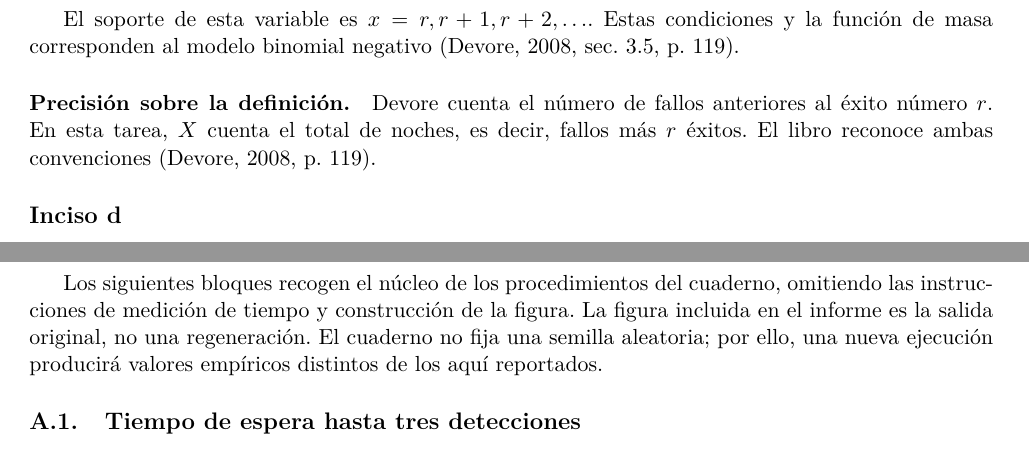
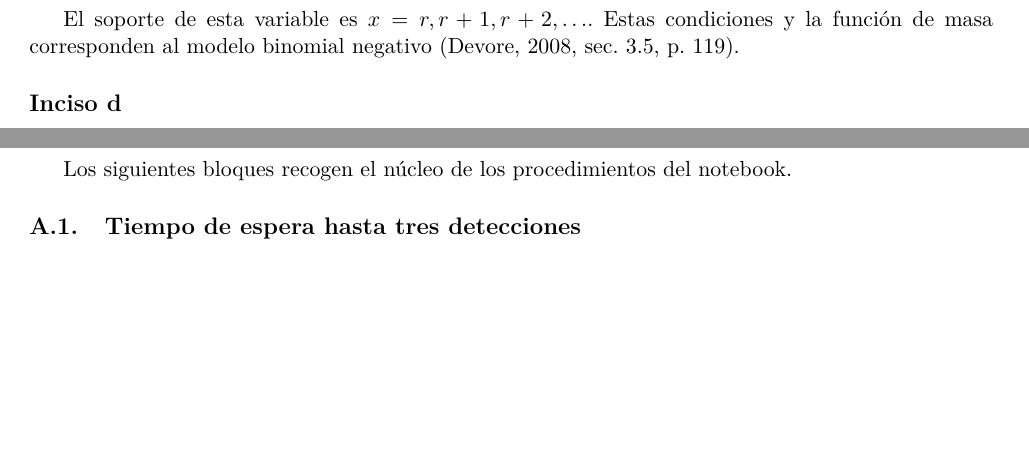
Before and after one commit to Daniel-534/Astroestadistica, a LaTeX problem sheet (Tareas/Tarea1-2026-2/main.tex): two parts of pages 3 and 9 of 9, joined at a grey line, cut so that both start at the same text, the shorter picture padded with empty space. Compiled offline with pdfLaTeX.

Commit message:
Correcciones mínimas

```diff
--- a/Tareas/Tarea1-2026-2/main.tex
+++ b/Tareas/Tarea1-2026-2/main.tex
@@ -198,9 +198,6 @@ P(X=x) = \binom{x-1}{r-1}p^r(1-p)^{x-r}
 
 El soporte de esta variable es $x=r,r+1,r+2,\ldots$. Estas condiciones y la función de masa corresponden al modelo binomial negativo \citep[sec.~3.5, p.~119]{devore2008}.
 
-\paragraph{Precisión sobre la definición.}
-Devore cuenta el número de fallos anteriores al éxito número $r$. En esta tarea, $X$ cuenta el total de noches, es decir, fallos más $r$ éxitos. El libro reconoce ambas convenciones \citep[p.~119]{devore2008}.
-
 \Needspace{10\baselineskip}
 \subsection*{Inciso d}
 
@@ -436,7 +433,7 @@ A continuación, contrastamos los tres enfoques utilizados a lo largo de la tare
 \lstset{basicstyle=\ttfamily\scriptsize, aboveskip=0.5em, belowskip=0.5em}
 \section{Código de simulación y cálculos}
 
-Los siguientes bloques recogen el núcleo de los procedimientos del cuaderno, omitiendo las instrucciones de medición de tiempo y construcción de la figura. La figura incluida en el informe es la salida original, no una regeneración. El cuaderno no fija una semilla aleatoria; por ello, una nueva ejecución producirá valores empíricos distintos de los aquí reportados.
+Los siguientes bloques recogen el núcleo de los procedimientos del notebook.
 
 \subsection{Tiempo de espera hasta tres detecciones}
 
```
Also changed, not shown: Tareas/Tarea1-2026-2/main.pdf, Tareas/Tarea1-2026-2/main.tex (6 more changed lines).
